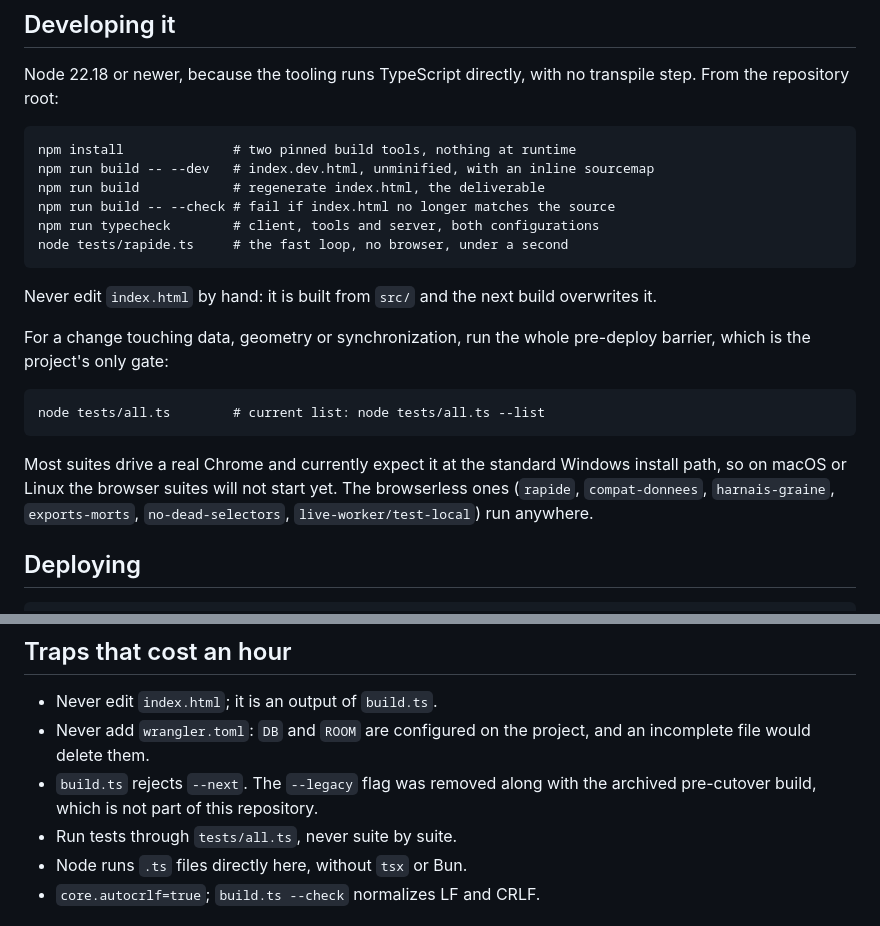
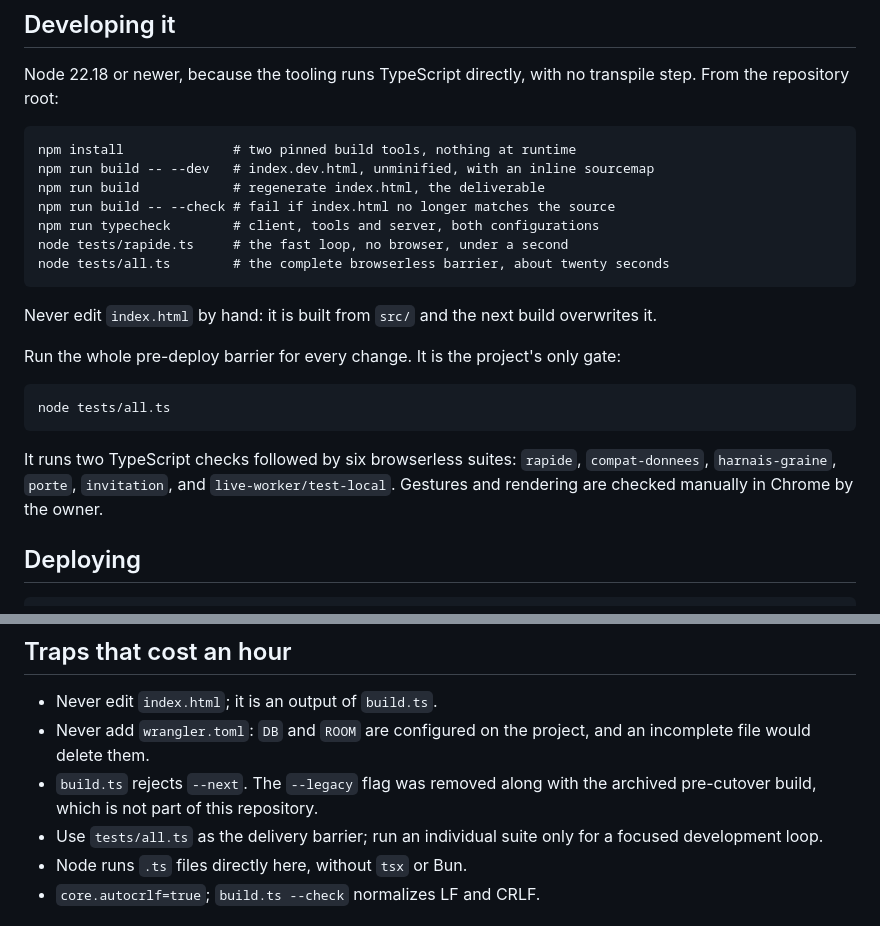
Before and after one commit to s0lness/plan-app, a Markdown page: README.md, 2 parts joined by grey strips. Drawn GitHub-style.

Commit message:
Actualiser la documentation de déploiement et de tests

````diff
--- a/README.md
+++ b/README.md
@@ -65,22 +65,23 @@ npm run build            # regenerate index.html, the deliverable
 npm run build -- --check # fail if index.html no longer matches the source
 npm run typecheck        # client, tools and server, both configurations
 node tests/rapide.ts     # the fast loop, no browser, under a second
+node tests/all.ts        # the complete browserless barrier, about twenty seconds
 ```
 
 Never edit `index.html` by hand: it is built from `src/` and the next build
 overwrites it.
 
-For a change touching data, geometry or synchronization, run the whole
-pre-deploy barrier, which is the project's only gate:
+Run the whole pre-deploy barrier for every change. It is the project's only
+gate:
 
 ```
-node tests/all.ts        # current list: node tests/all.ts --list
+node tests/all.ts
 ```
 
-Most suites drive a real Chrome and currently expect it at the standard Windows
-install path, so on macOS or Linux the browser suites will not start yet. The
-browserless ones (`rapide`, `compat-donnees`, `harnais-graine`, `exports-morts`,
-`no-dead-selectors`, `live-worker/test-local`) run anywhere.
+It runs two TypeScript checks followed by six browserless suites: `rapide`,
+`compat-donnees`, `harnais-graine`, `porte`, `invitation`, and
+`live-worker/test-local`. Gestures and rendering are checked manually in Chrome
+by the owner.
 
 ## Deploying
 
@@ -113,7 +114,8 @@ d1 list`).
   an incomplete file would delete them.
 - `build.ts` rejects `--next`. The `--legacy` flag was removed along with the
   archived pre-cutover build, which is not part of this repository.
-- Run tests through `tests/all.ts`, never suite by suite.
+- Use `tests/all.ts` as the delivery barrier; run an individual suite only for a
+  focused development loop.
 - Node runs `.ts` files directly here, without `tsx` or Bun.
 - `core.autocrlf=true`; `build.ts --check` normalizes LF and CRLF.
 
````
Also changed, not shown: AGENTS.md (+4 -1 lines).
